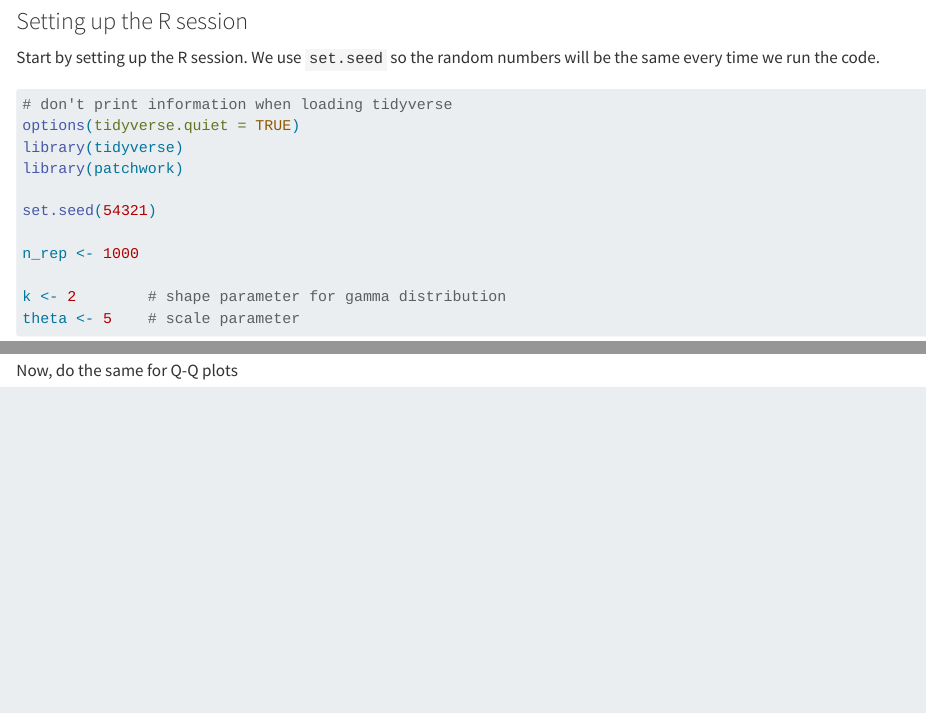
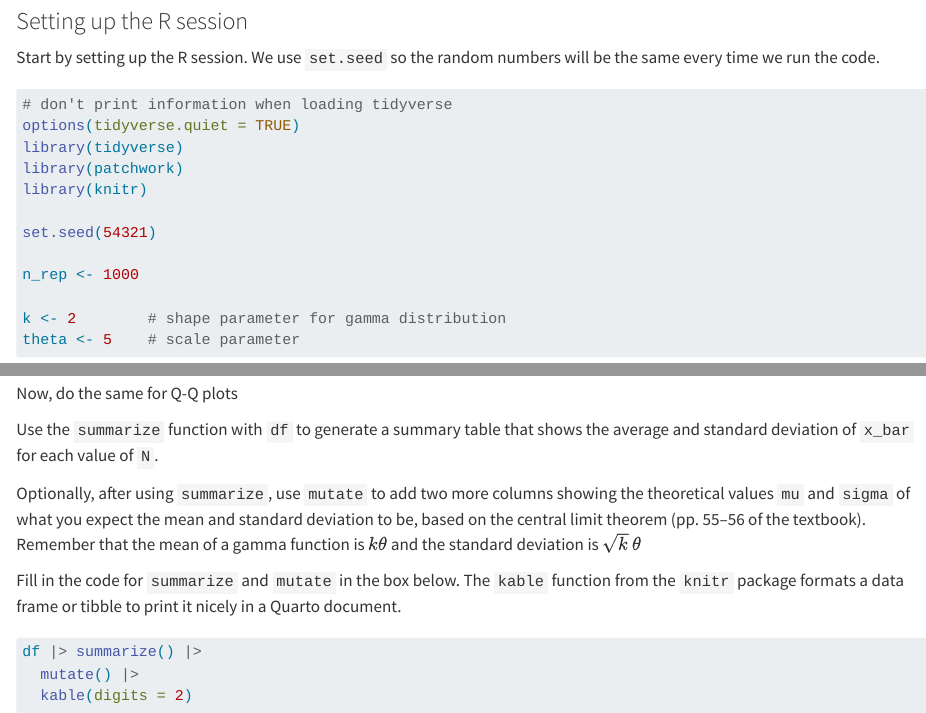
Before and after one commit to gilligan-ees-5891-2025/test-central-limit, a Quarto document (test-central-limit-theorem.qmd): the page in a window 1100 px wide, from 520 px down, and a second part further down, joined at a grey line. Rendered offline with R 4.5, knitr and Pandoc in place of Quarto, with nearby package versions.

Commit message:
Added a bit to generate a summary table.

````diff
--- a/test-central-limit-theorem.qmd
+++ b/test-central-limit-theorem.qmd
@@ -38,6 +38,7 @@ be the same every time we run the code.
 options(tidyverse.quiet = TRUE)
 library(tidyverse)
 library(patchwork)
+library(knitr)
 
 set.seed(54321)
 
@@ -172,3 +173,22 @@ Now, do the same for Q-Q plots
 ```{r small-mult-qq, echo=TRUE}
 
 ```
+
+Use the `summarize` function with `df` to generate a summary table that shows
+the average and standard deviation of `x_bar` for each value of `N`.
+
+Optionally, after using `summarize`, use `mutate` to add two more columns
+showing the theoretical values `mu` and `sigma` of what you expect the mean and
+standard deviation to be, based on the central limit theorem (pp. 55--56 of the
+textbook). Remember that the mean of a gamma function is $k \theta$ and the
+standard deviation is $\sqrt{k}\: \theta$
+
+Fill in the code for `summarize` and `mutate` in the box below. The `kable`
+function from the `knitr` package formats a data frame or tibble to print it
+nicely in a Quarto document.
+
+```{r summary-table, echo=TRUE}
+df |> summarize() |>
+  mutate() |>
+  kable(digits = 2)
+```
````
